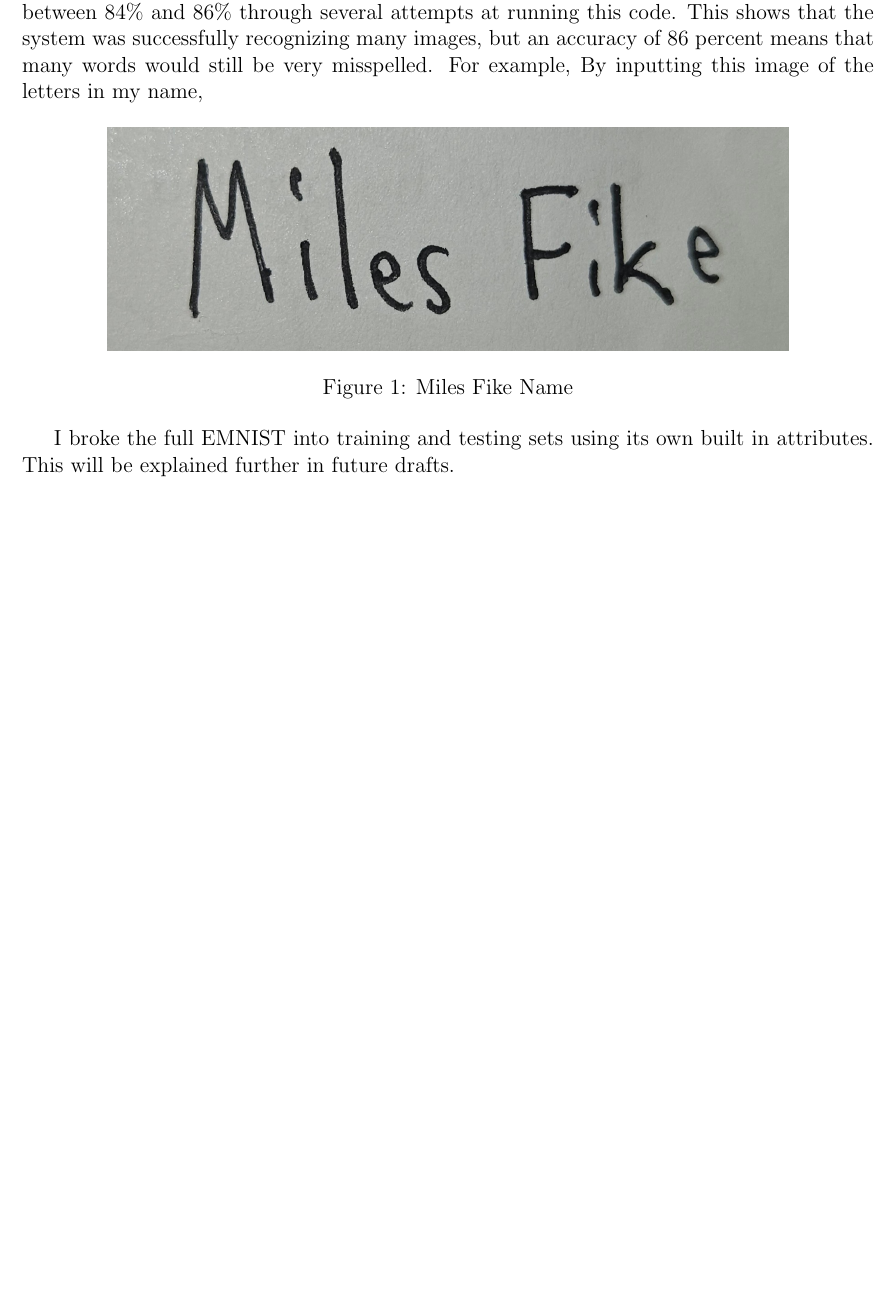
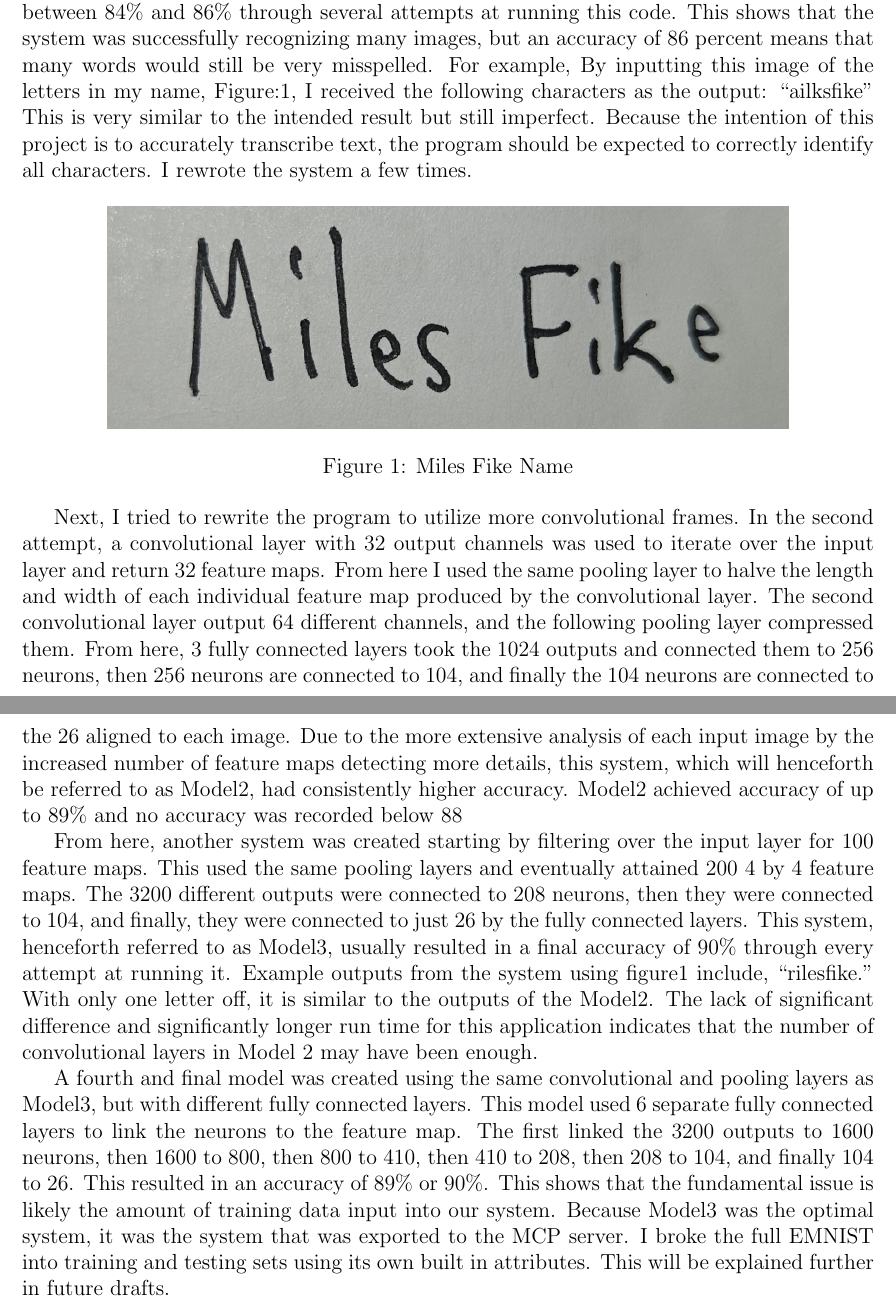
Before and after one commit to MilesFike/Junior-IS, a LaTeX document (main.tex): part of page 4 of 6 before the commit and two parts of pages 4 and 5 of 7 after it, the two joined at a grey line, cut so that both start at the same text, the shorter picture padded with empty space. Compiled offline with pdfLaTeX.

Commit message:
Demonstrates content for Model development in Methodologies

```diff
--- a/main.tex
+++ b/main.tex
@@ -34,7 +34,7 @@ To connect AI models with the tools that they require to function optimally and
 
 
 \section{Methodology}
-While seeking to implement the necessary computer vision systems to complete this project, I first explored the computer vision systems frequently used by other researchers in the field. I discovered that among them one of the most popular was the MNIST\cite{10.1145/3727648.3727679}. From there, further research soon revealed the existence of the EMNIST which included the full set of characters that I required for my project. Thus, I used the dataset’s parameters to create a convolutional neural network (CNN), a multi-layer architecture designed for image classification tasks. To perform the machine learning tasks involved, I utilized the Python PyTorch library. The model begins with an input of a single-image, 28 by 28 pixels. From here, kerneling with 10 filters with a 5 by 5 size and stride of 1 are applied in the first convolutional layer. This operation extracts 10 feature maps with emphasized details of the image. From here, a pooling layer halves the dimensions of each feature map reducing them to 12 by 12 squares. Next, another convolutional layer expands the feature map depth to 20 using the same kernel size and stride. From here, a second pooling layer simplifies the feature map to dimensions of 4 by 4 for each map. Finally, three linear fully connected layers map the 320 inputs to 104 neurons, then reduce that to 52, and finally bring that down to 26, fully aligned with the number of potential characters in the dataset. This method was effective. Through three separate attempts at processing the image, I attained an accuracies between 84\% and 86\% through several attempts at running this code. This shows that the system was successfully recognizing many images, but an accuracy of 86 percent means that many words would still be very misspelled. For example, By inputting this image of the letters in my name,
+While seeking to implement the necessary computer vision systems to complete this project, I first explored the computer vision systems frequently used by other researchers in the field. I discovered that among them one of the most popular was the MNIST\cite{10.1145/3727648.3727679}. From there, further research soon revealed the existence of the EMNIST which included the full set of characters that I required for my project. Thus, I used the dataset’s parameters to create a convolutional neural network (CNN), a multi-layer architecture designed for image classification tasks. To perform the machine learning tasks involved, I utilized the Python PyTorch library. The model begins with an input of a single-image, 28 by 28 pixels. From here, kerneling with 10 filters with a 5 by 5 size and stride of 1 are applied in the first convolutional layer. This operation extracts 10 feature maps with emphasized details of the image. From here, a pooling layer halves the dimensions of each feature map reducing them to 12 by 12 squares. Next, another convolutional layer expands the feature map depth to 20 using the same kernel size and stride. From here, a second pooling layer simplifies the feature map to dimensions of 4 by 4 for each map. Finally, three linear fully connected layers map the 320 inputs to 104 neurons, then reduce that to 52, and finally bring that down to 26, fully aligned with the number of potential characters in the dataset. This method was effective. Through three separate attempts at processing the image, I attained an accuracies between 84\% and 86\% through several attempts at running this code. This shows that the system was successfully recognizing many images, but an accuracy of 86 percent means that many words would still be very misspelled. For example, By inputting this image of the letters in my name, Figure:1, I received the following characters as the output: “ailksfike” This is very similar to the intended result but still imperfect. Because the intention of this project is to accurately transcribe text, the program should be expected to correctly identify all characters. I rewrote the system a few times.
 
     \begin{figure}[htbp]
         \centering
@@ -43,7 +43,11 @@ While seeking to implement the necessary computer vision systems to complete thi
         \label{fig:1}
     \end{figure}
 
+Next, I tried to rewrite the program to utilize more convolutional frames. In the second attempt, a convolutional layer with 32 output channels was used to iterate over the input layer and return 32 feature maps. From here I used the same pooling layer to halve the length and width of each individual feature map produced by the convolutional layer. The second convolutional layer output 64 different channels, and the following pooling layer compressed them. From here, 3 fully connected layers took the 1024 outputs and connected them to 256 neurons, then 256 neurons are connected to 104, and finally the 104 neurons are connected to the 26 aligned to each image. Due to the more extensive analysis of each input image by the increased number of feature maps detecting more details, this system, which will henceforth be referred to as Model2, had consistently higher accuracy. Model2 achieved accuracy of up to 89\% and no accuracy was recorded below 88% in 4 separate trainings of the system. Outputs for this system from figure1 include, “ailesfike”, “nilrsfike”, and “hilesfihe.”
 
+From here, another system was created starting by filtering over the input layer for 100 feature maps. This used the same pooling layers and eventually attained 200 4 by 4 feature maps. The 3200 different outputs were connected to 208 neurons, then they were connected to 104, and finally, they were connected to just 26 by the fully connected layers. This system, henceforth referred to as Model3, usually resulted in a final accuracy of 90\% through every attempt at running it. Example outputs from the system using figure1 include, “rilesfike.” With only one letter off, it is similar to the outputs of the Model2. The lack of significant difference and significantly longer run time for this application indicates that the number of convolutional layers in Model 2 may have been enough.
+
+A fourth and final model was created using the same convolutional and pooling layers as Model3, but with different fully connected layers. This model used 6 separate fully connected layers to link the neurons to the feature map. The first linked the 3200 outputs to 1600 neurons, then 1600 to 800, then 800 to 410, then 410 to 208, then 208 to 104, and finally 104 to 26. This resulted in an accuracy of 89\% or 90\%. This shows that the fundamental issue is likely the amount of training data input into our system. Because Model3 was the optimal system, it was the system that was exported to the MCP server.
 I broke the full EMNIST into training and testing sets using its own built in attributes. This will be explained further in future drafts.
 
 For the preparation of image processing first each individual image that needs to be read by the system needed to be identified and separated from the larger image of text input. To do this, the first attempt sought to isolate each individual image of a letter by identifying isolated blobs of white pixels within the image of text. The program would identify a pixel and try to iterate through the surrounding pixels to identify if they were also part of the letter. This, however, proved ineffective for a few reasons. First of all, the system picked up noise in the background, such as smudges on paper, and tried to label it as letters. However, that could be prevented by applying a Gaussian blur that smoothed the image before black and white thresholding converted the image to two colors. The real issue appeared with the letters “i” and “j.” The dots on these letters were identified as separate letters by this method making it impossible to properly isolate the full “i” and it created an extra letter in the output. I could not just look for nearby images because often the dots of “i’s” were significantly separated from the body of the letter. Because of the flaws with this method, a separate program was prepared to read the complex. The program starts by converting the initial image into gray scale then using Opencv’s threshold function to convert the image to black and white. From here a black background was created for the image and any pixel that is not absolutely black was made white by iterating through the image. Next, I iterate through each column. If there is a pixel in that column it is marked and when there are no longer any pixels that is marked as well. These sets of two columns are used to crop each separate each image from the original picture, not the grayed version. The resulting images tend to have unusual proportions and a tall height.
```
Also changed, not shown: main.pdf.
